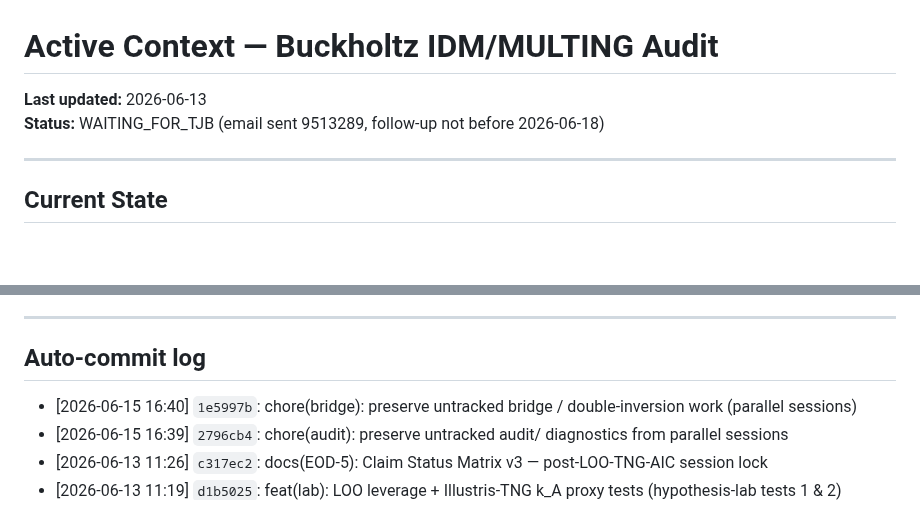
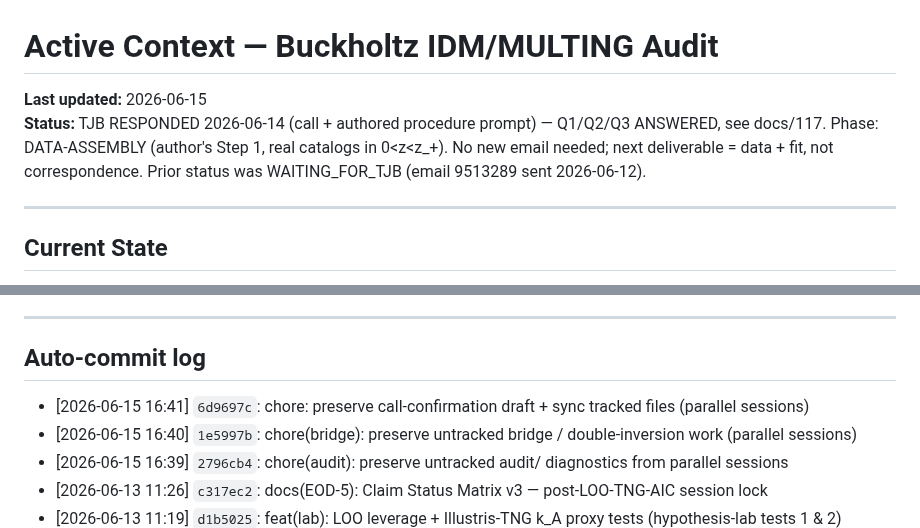
Before and after one commit to sergeeey/buckholtz-idm-multing-study, a Markdown page: .claude/memory/activeContext.md, 2 parts joined by grey strips. Drawn GitHub-style; blank space fills up the shorter version.

```diff
--- a/.claude/memory/activeContext.md
+++ b/.claude/memory/activeContext.md
@@ -1,7 +1,9 @@
 # Active Context — Buckholtz IDM/MULTING Audit
 
-**Last updated:** 2026-06-13
-**Status:** WAITING_FOR_TJB (email sent 9513289, follow-up not before 2026-06-18)
+**Last updated:** 2026-06-15
+**Status:** TJB RESPONDED 2026-06-14 (call + authored procedure prompt) — Q1/Q2/Q3 ANSWERED, see docs/117.
+Phase: DATA-ASSEMBLY (author's Step 1, real catalogs in 0<z<z_+). No new email needed; next deliverable = data + fit, not correspondence.
+Prior status was WAITING_FOR_TJB (email 9513289 sent 2026-06-12).
 
 ---
 
@@ -371,6 +373,7 @@ PREDICTION_BLOCKED
 
 
 ## Auto-commit log
+- [2026-06-15 16:41] `6d9697c`: chore: preserve call-confirmation draft + sync tracked files (parallel sessions)
 - [2026-06-15 16:40] `1e5997b`: chore(bridge): preserve untracked bridge / double-inversion work (parallel sessions)
 - [2026-06-15 16:39] `2796cb4`: chore(audit): preserve untracked audit/ diagnostics from parallel sessions
 - [2026-06-13 11:26] `c317ec2`: docs(EOD-5): Claim Status Matrix v3 — post-LOO-TNG-AIC session lock
```
Also changed, not shown: docs/117_tjb_authored_procedure.md (added, +144 -0 lines).
